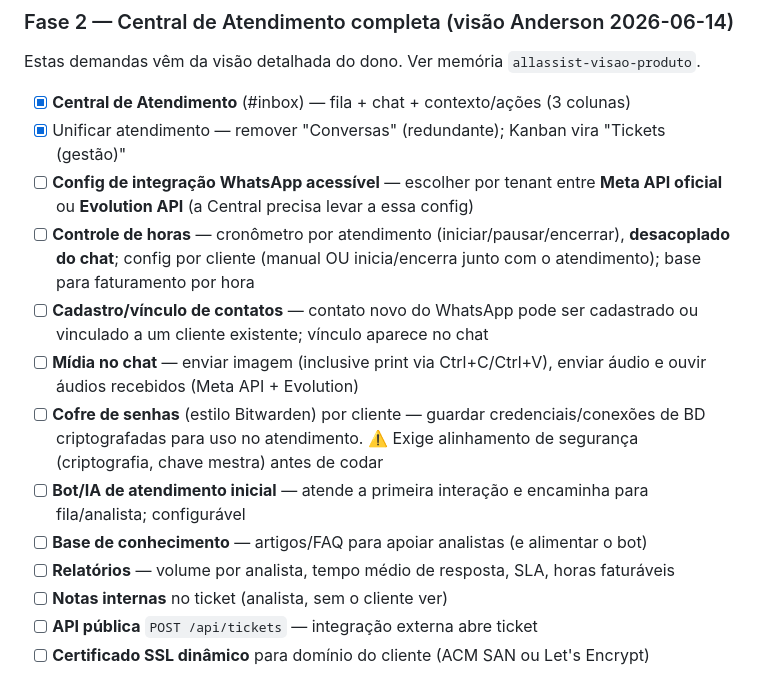
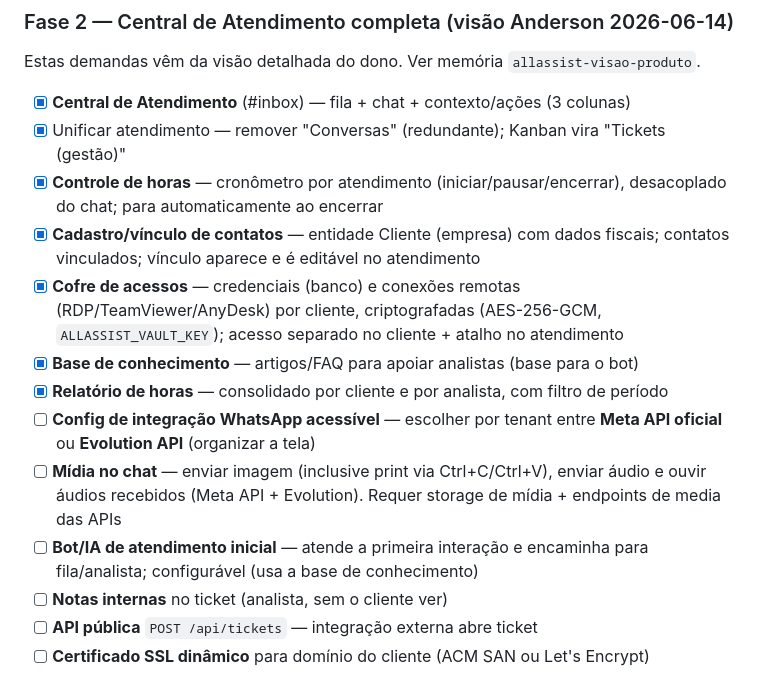
Before and after one commit to andersonallconsultoria/all-assist, a Markdown page: CLAUDE.md, the part around the change. GitHub-like rendering.

Commit message:
Docs: refletir progresso da Fase 2 no roadmap (horas, cofre, KB, relatório)
Co-Authored-By: Claude Opus 4.8 (1M context) <noreply@anthropic.com>

```diff
--- a/CLAUDE.md
+++ b/CLAUDE.md
@@ -85,14 +85,14 @@ Estas demandas vêm da visão detalhada do dono. Ver memória `allassist-visao-p
 
 - [x] **Central de Atendimento** (#inbox) — fila + chat + contexto/ações (3 colunas)
 - [x] Unificar atendimento — remover "Conversas" (redundante); Kanban vira "Tickets (gestão)"
-- [ ] **Config de integração WhatsApp acessível** — escolher por tenant entre **Meta API oficial** ou **Evolution API** (a Central precisa levar a essa config)
-- [ ] **Controle de horas** — cronômetro por atendimento (iniciar/pausar/encerrar), **desacoplado do chat**; config por cliente (manual OU inicia/encerra junto com o atendimento); base para faturamento por hora
-- [ ] **Cadastro/vínculo de contatos** — contato novo do WhatsApp pode ser cadastrado ou vinculado a um cliente existente; vínculo aparece no chat
-- [ ] **Mídia no chat** — enviar imagem (inclusive print via Ctrl+C/Ctrl+V), enviar áudio e ouvir áudios recebidos (Meta API + Evolution)
-- [ ] **Cofre de senhas** (estilo Bitwarden) por cliente — guardar credenciais/conexões de BD criptografadas para uso no atendimento. ⚠️ Exige alinhamento de segurança (criptografia, chave mestra) antes de codar
-- [ ] **Bot/IA de atendimento inicial** — atende a primeira interação e encaminha para fila/analista; configurável
-- [ ] **Base de conhecimento** — artigos/FAQ para apoiar analistas (e alimentar o bot)
-- [ ] **Relatórios** — volume por analista, tempo médio de resposta, SLA, horas faturáveis
+- [x] **Controle de horas** — cronômetro por atendimento (iniciar/pausar/encerrar), desacoplado do chat; para automaticamente ao encerrar
+- [x] **Cadastro/vínculo de contatos** — entidade Cliente (empresa) com dados fiscais; contatos vinculados; vínculo aparece e é editável no atendimento
+- [x] **Cofre de acessos** — credenciais (banco) e conexões remotas (RDP/TeamViewer/AnyDesk) por cliente, criptografadas (AES-256-GCM, `ALLASSIST_VAULT_KEY`); acesso separado no cliente + atalho no atendimento
+- [x] **Base de conhecimento** — artigos/FAQ para apoiar analistas (base para o bot)
+- [x] **Relatório de horas** — consolidado por cliente e por analista, com filtro de período
+- [ ] **Config de integração WhatsApp acessível** — escolher por tenant entre **Meta API oficial** ou **Evolution API** (organizar a tela)
+- [ ] **Mídia no chat** — enviar imagem (inclusive print via Ctrl+C/Ctrl+V), enviar áudio e ouvir áudios recebidos (Meta API + Evolution). Requer storage de mídia + endpoints de media das APIs
+- [ ] **Bot/IA de atendimento inicial** — atende a primeira interação e encaminha para fila/analista; configurável (usa a base de conhecimento)
 - [ ] **Notas internas** no ticket (analista, sem o cliente ver)
 - [ ] **API pública** `POST /api/tickets` — integração externa abre ticket
 - [ ] **Certificado SSL dinâmico** para domínio do cliente (ACM SAN ou Let's Encrypt)
```
